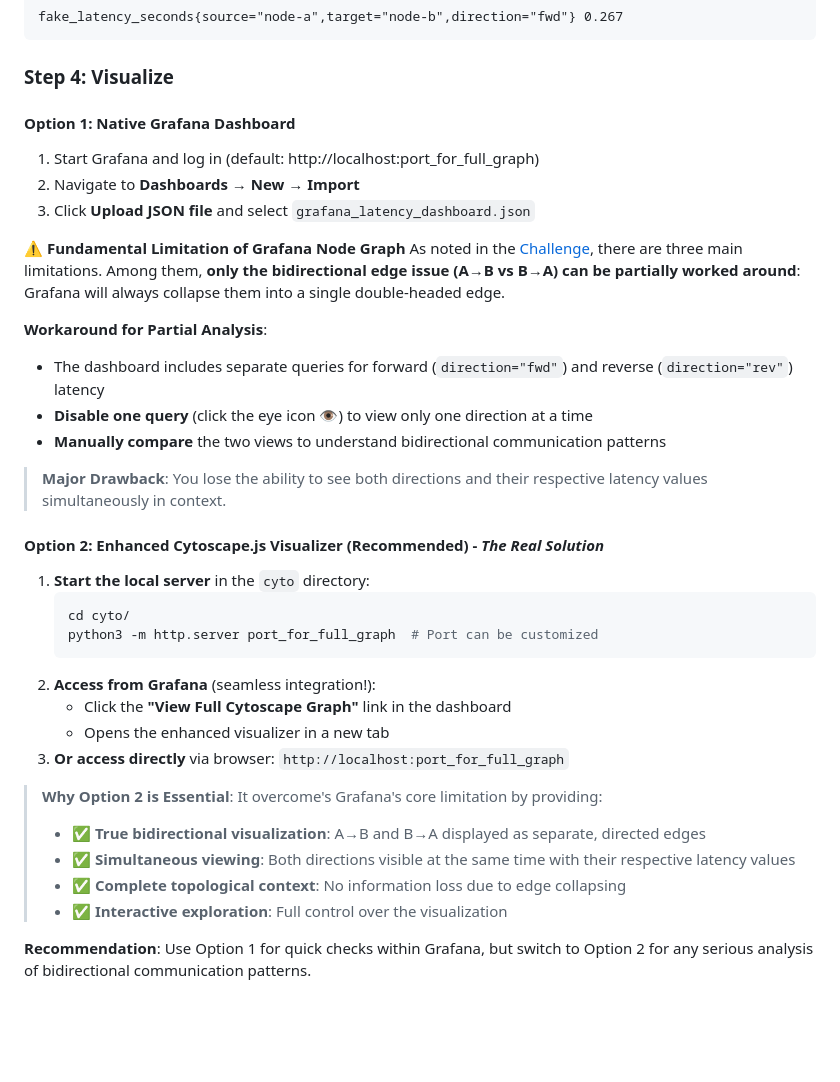
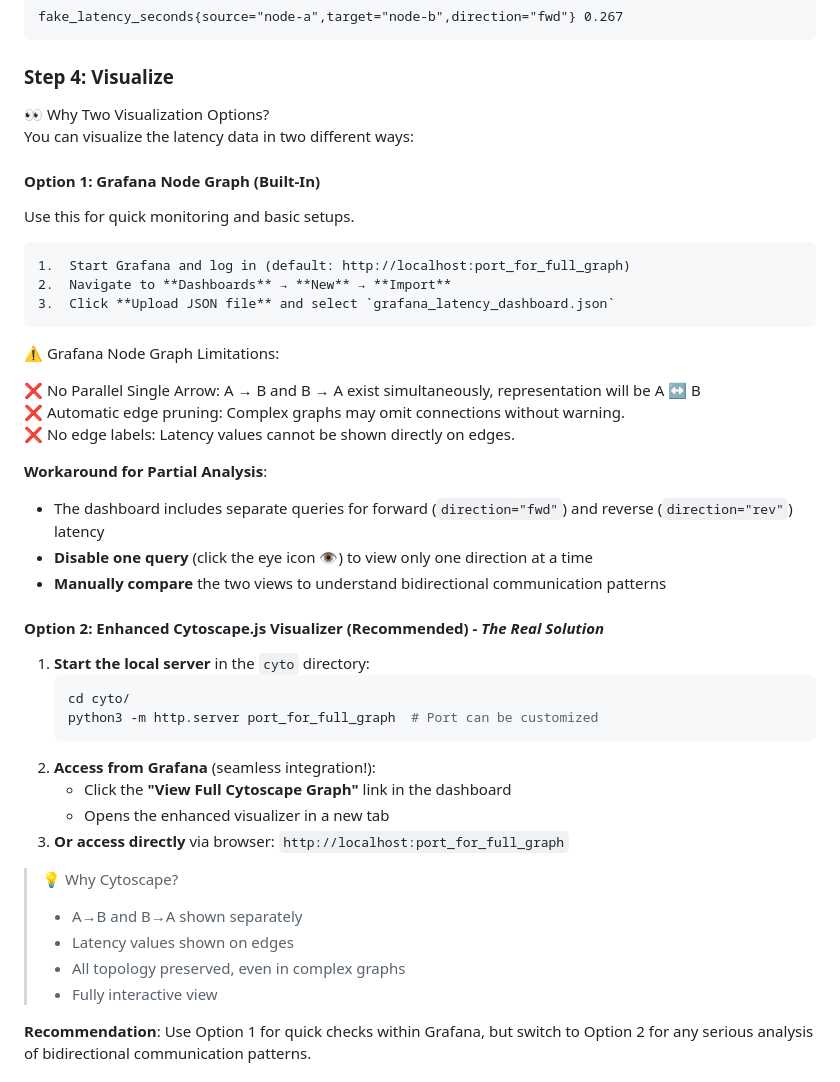
Before and after one commit to Hui-I-Lee/ros2-latency-visualizer, a Markdown page: README.md, the part around the change printed below. Drawn GitHub-style; blank space fills up the shorter version.

````diff
--- a/README.md
+++ b/README.md
@@ -80,20 +66,27 @@ fake_latency_seconds{source="node-a",target="node-b",direction="fwd"} 0.267
 
 ### Step 4: Visualize
 
-#### Option 1: Native Grafana Dashboard
+👀 Why Two Visualization Options?
+You can visualize the latency data in two different ways:
+
+#### Option 1: Grafana Node Graph (Built-In)
+Use this for quick monitoring and basic setups.
+```text
 1.  Start Grafana and log in (default: http://localhost:port_for_full_graph)
 2.  Navigate to **Dashboards** → **New** → **Import**
 3.  Click **Upload JSON file** and select `grafana_latency_dashboard.json`
+```
+⚠️ Grafana Node Graph Limitations:
 
-**⚠️ Fundamental Limitation of Grafana Node Graph**
-As noted in the [Challenge](#-the-challenge-grafana-node-graph-limitations), there are three main limitations. Among them, **only the bidirectional edge issue (A→B vs B→A) can be partially worked around**: Grafana will always collapse them into a single double-headed edge.
+ ❌ No Parallel Single Arrow: A → B and B → A exist simultaneously, representation will be A ↔ B
+ ❌ Automatic edge pruning: Complex graphs may omit connections without warning.
+ ❌ No edge labels: Latency values cannot be shown directly on edges.
 
 **Workaround for Partial Analysis**:
 -   The dashboard includes separate queries for forward (`direction="fwd"`) and reverse (`direction="rev"`) latency
 -   **Disable one query** (click the eye icon 👁️) to view only one direction at a time
 -   **Manually compare** the two views to understand bidirectional communication patterns
 
-> **Major Drawback**: You lose the ability to see both directions and their respective latency values simultaneously in context.
 
 #### Option 2: Enhanced Cytoscape.js Visualizer (Recommended) - *The Real Solution*
 1.  **Start the local server** in the `cyto` directory:
@@ -106,11 +99,11 @@ As noted in the [Challenge](#-the-challenge-grafana-node-graph-limitations), the
     -   Opens the enhanced visualizer in a new tab
 3.  **Or access directly** via browser: `http://localhost:port_for_full_graph`
 
-> **Why Option 2 is Essential**: It overcome's Grafana's core limitation by providing:
-> -   ✅ **True bidirectional visualization**: A→B and B→A displayed as separate, directed edges
-> -   ✅ **Simultaneous viewing**: Both directions visible at the same time with their respective latency values
-> -   ✅ **Complete topological context**: No information loss due to edge collapsing
-> -   ✅ **Interactive exploration**: Full control over the visualization
+> 💡 Why Cytoscape?
+> - A→B and B→A shown separately
+> - Latency values shown on edges
+> - All topology preserved, even in complex graphs
+> - Fully interactive view
 
 **Recommendation**: Use Option 1 for quick checks within Grafana, but switch to Option 2 for any serious analysis of bidirectional communication patterns.
 
````
Also changed, not shown: other parts of README.md (+8 -22 lines).
